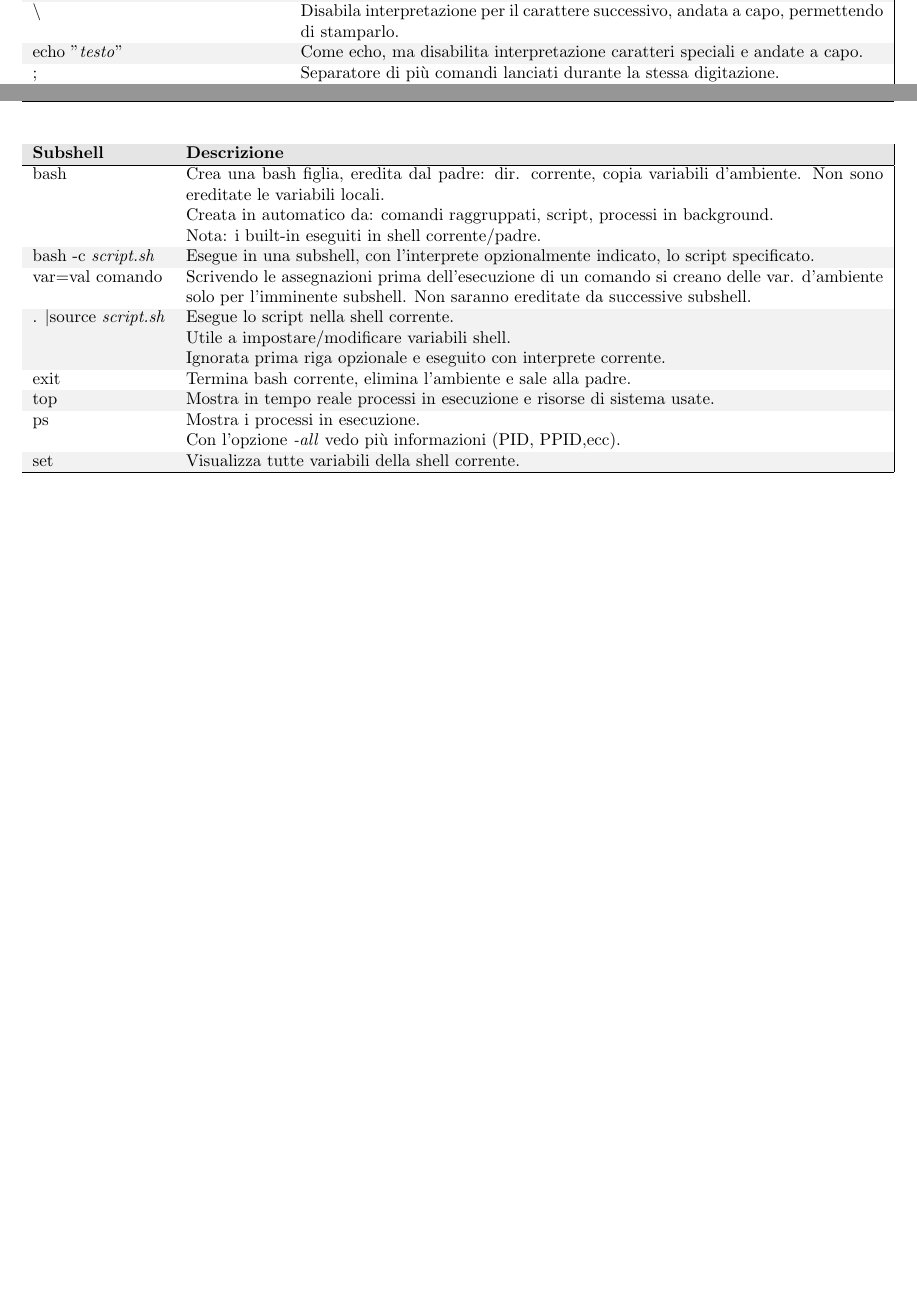
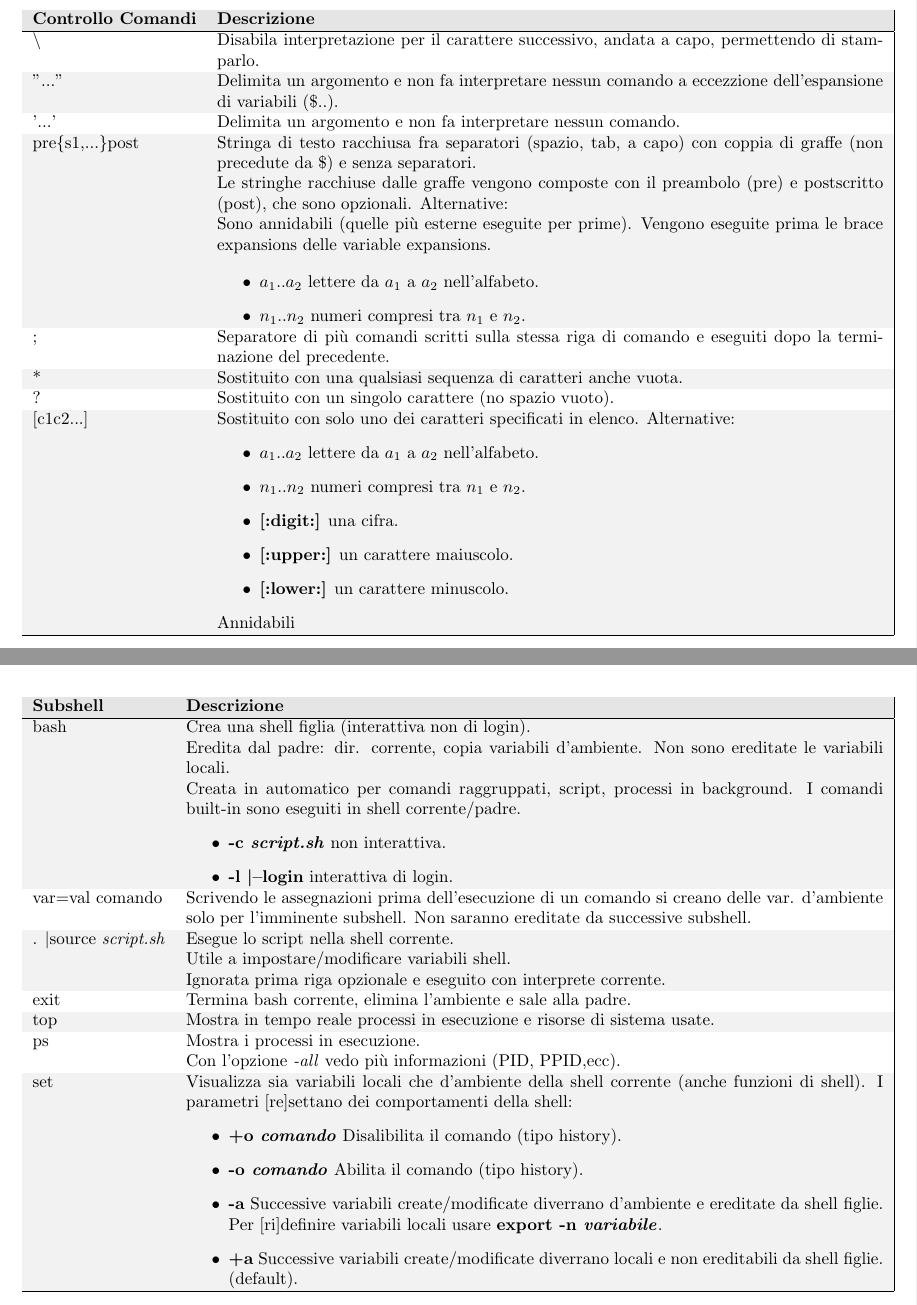
Before and after one commit to Mengo-OGC/SecondoAnnoUni, a LaTeX document (OS/OS.tex, which reads OS/batch.tex): two parts of pages 2 and 3 of 5 before the commit and two parts of pages 3 and 5 of 8 after it, joined at a grey line, cut at the place of the change, the shorter picture padded with empty space. Compiled offline with pdfLaTeX.

Commit message:
OS lab 07

```diff
--- a/OS/batch.tex
+++ b/OS/batch.tex
@@ -25,10 +42,37 @@
+\tabella{Controllo Comandi}{
+	\riga{\textbackslash}{Disabila interpretazione per il carattere successivo, andata a capo, permettendo di stamparlo.}
+	\riga{"..."}{Delimita un argomento e non fa interpretare nessun comando a eccezzione dell'espansione di variabili (\$..).}
+	\riga{'...'}{Delimita un argomento e non fa interpretare nessun comando.}
+
+	\riga{pre\{s1,...\}post}{Stringa di testo racchiusa fra separatori (spazio, tab, a capo) con coppia di graffe (non precedute da \$) e senza separatori.
+
+		Le stringhe racchiuse dalle graffe vengono composte con il preambolo (pre) e postscritto (post), che sono opzionali. Alternative:
+
+		Sono annidabili (quelle più esterne eseguite per prime).
+		Vengono eseguite prima le brace expansions delle variable expansions.
+
+	\begin{itemize}
+			\item $a_1..a_2$ lettere da $a_1$ a $a_2$ nell'alfabeto.
+			\item $n_1..n_2$ numeri compresi tra $n_1$ e $n_2$.
+	\end{itemize}}
+	\riga{;}{Separatore di più comandi scritti sulla stessa riga di comando e eseguiti dopo la terminazione del precedente.}
+	\riga{*}{Sostituito con una qualsiasi sequenza di caratteri anche vuota.}
+	\riga{?}{Sostituito con un singolo carattere (no spazio vuoto).}
+	\riga{[c1c2...]}{Sostituito con solo uno dei caratteri specificati in elenco. Alternative:
+	\begin{itemize}
+		\item $a_1..a_2$ lettere da $a_1$ a $a_2$ nell'alfabeto.
+		\item $n_1..n_2$ numeri compresi tra $n_1$ e $n_2$.
+		\item \textbf{[:digit:]} una cifra.
+		\item \textbf{[:upper:]} un carattere maiuscolo.
+		\item \textbf{[:lower:]} un carattere minuscolo.
+	\end{itemize}
+	Annidabili
+	}
 }
 
 \tabella{Scripting}{
-	\riga{echo \textit{testo}}{Visualizza a video la sequenza di caratteri passata fino al primo "INVIO".}
-	\riga{\texttt{\textbackslash}}{Disabila interpretazione per il carattere successivo, andata a capo, permettendo di stamparlo.}
-	\riga{echo "\textit{testo}"}{Come echo, ma disabilita interpretazione caratteri speciali e andate a capo.}
-	\riga{;}{Separatore di più comandi lanciati durante la stessa digitazione.}
+	\riga{echo \textit{testo}}{Visualizza a video la sequenza di caratteri passata fino al primo "INVIO". Se passo \textit{"testo"} si disabilità l'interpretazione dei caratteri speciali e andate a capo.}
+
 	\riga{nome=\textit{valore}}{Simboli con nome e valore, stringa modificabile, alfanumerici casesensitive. No spazi prima o dopo "=". Sono d'ambiente o ex-novo locali.
 
 	Solo la bash in cui sono create le variabili le può usare. I programmi lanciati dalla bash hanno una speudocopia della bash.}
@@ -36,7 +80,17 @@
 	\riga{unset \textit{nomevariabile}}{Elimina una variabile esistente (vuota o no).
 
 	Quotare ("...") sempre variabili per evitare errori con variabili vuote o inesistenti.}
-	\riga{\$\{nomeVari\}}{Fa sostituire il nome della variabile con il valore. graffe opzionali se nome variabile seguito da uno spazio.}
+	\riga{\$\{nomeVar\}}{Fa sostituire il nome della variabile con il valore. graffe opzionali se nome variabile seguito da uno spazio.}
 	\riga{\#...}{Commeto.}
 	\riga{\#!...}{Se indicato nella prima riga indica quale interprete deve eseguire lo script. Se non specificato usato quello corrente.}
 	\riga{\textit{comando1} \textbar \textit{comando2}}{pipe (speudo-file temporaneo): collega automaticamente l'output di un comando all'input di un altro. Unidirezionale.}
+	\riga{\textit{script.sh} c1...}{Sono un insieme ordinato di caratteri separati da spazi successivi al nome del programma. Sono immodificabili dopo la sostituzione dei metacaratteri (*, ?,ecc).
+
+	Riga di comando = nomeProgramma + parametri.
+	Nella riga di comando gli elementi sono indicizzati da 0 (nomeProgramma).
+	\begin{itemize}
+		\item \textbf{\$\#} Contiene il numero di parametri passati.
+		\item \textbf{\$n} Accede all'n-esimo parametro a partire da indice 0.
+		\item \textbf{\$*} Tutti argomenti concatenati e divisi da spazi.
+		\item \textbf{\$@} Vettore di argomenti quotati ("...").
+	\end{itemize}}
@@ -55,12 +114,16 @@
 
 
 \tabella{Subshell}{
-	\riga{bash}{Crea una bash figlia, eredita dal padre: dir. corrente, copia variabili d'ambiente.  Non sono ereditate le variabili locali.
+	\riga{bash}{Crea una shell figlia (interattiva non di login).
 
-		Creata in automatico da: comandi raggruppati, script, processi in background.
+	Eredita dal padre: dir. corrente, copia variabili d'ambiente.  Non sono ereditate le variabili locali.
 
-		Nota: i built-in eseguiti in shell corrente/padre.}
-	\riga{bash -c \textit{script.sh}}{Esegue in una subshell, con l'interprete opzionalmente indicato, lo script specificato.}
+	Creata in automatico per comandi raggruppati, script, processi in background. I comandi built-in sono  eseguiti in shell corrente/padre.
+	\begin{itemize}
+		\item \textbf{-c \textit{script.sh}} non interattiva.
+		\item \textbf{-l \textbar --login} interattiva di login.
+	\end{itemize}}
+
 	\riga{var=val comando}{Scrivendo le assegnazioni prima dell'esecuzione di un comando si creano delle var. d'ambiente solo per l'imminente subshell. Non saranno ereditate da successive subshell.}
 	\riga{. \textbar source \textit{script.sh}}{Esegue lo script nella shell corrente.
 
@@ -72,7 +135,13 @@
 	\riga{ps}{Mostra i processi in esecuzione.
 
 	Con l'opzione \textit{-all} vedo più informazioni (PID, PPID,ecc).}
-	\riga{set}{Visualizza tutte variabili della shell corrente.}
+	\riga{set}{Visualizza sia variabili locali che d'ambiente della shell corrente (anche funzioni di shell). I parametri [re]settano dei comportamenti della shell:
+	\begin{itemize}
+		\item \textbf{+o \textit{comando}} Disalibilita il comando (tipo history).
+		\item \textbf{-o \textit{comando}} Abilita il comando (tipo history).
+		\item \textbf{-a} Successive variabili create/modificate diverrano d'ambiente e ereditate da shell figlie. Per [ri]definire variabili locali usare \textbf{export -n \textit{variabile}}.
+		\item \textbf{+a} Successive variabili create/modificate diverrano locali e non ereditabili da shell figlie. (default).
+	\end{itemize}}
 }
 
 \tabella{Vari}{
```
Also changed, not shown: OS/MappeOs/Lab/01-CLI e Interprete dei comandi.pdf, OS/OS.pdf, OS/batch.tex (47 more changed lines). Lines whose indentation alone changed are shown as unchanged.
